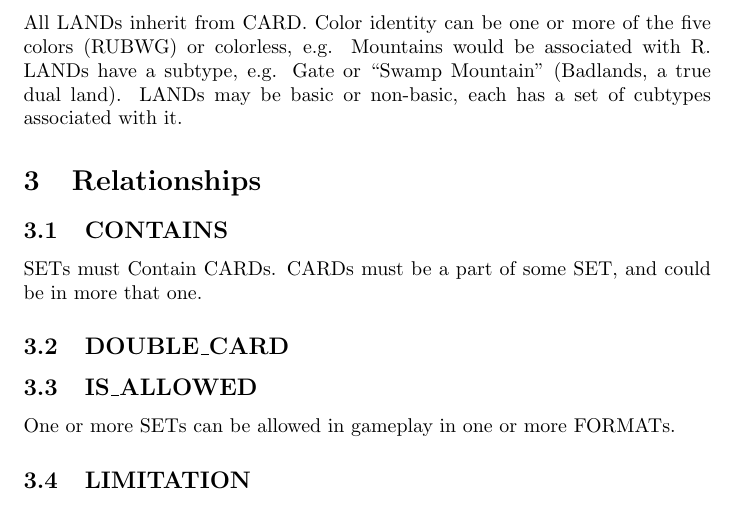
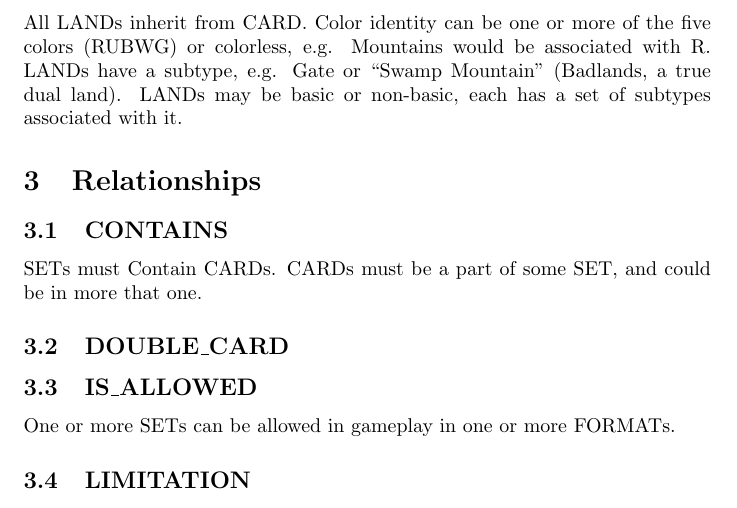
Before and after one commit to akilmarshall/trumark, a LaTeX document (documentation/documentation.tex): part of page 3 of 8, cut so that both start at the same text. Compiled offline with pdfLaTeX.

Commit message:
fixed typo

```diff
--- a/documentation/documentation.tex
+++ b/documentation/documentation.tex
@@ -53,7 +53,7 @@ PLANESWALKERs have the unique attribute of Loyalty.
 All LANDs inherit from CARD.
 Color identity can be one or more of the five colors (RUBWG) or colorless, e.g.  Mountains would be associated with R.
 LANDs have a subtype, e.g. Gate or “Swamp Mountain” (Badlands, a true dual land).
-LANDs may be basic or non-basic, each has a set of cubtypes associated with it.
+LANDs may be basic or non-basic, each has a set of subtypes associated with it.
 \section{Relationships}
 \subsection{CONTAINS}
 SETs must Contain CARDs.
```
Also changed, not shown: documentation/documentation.pdf.
